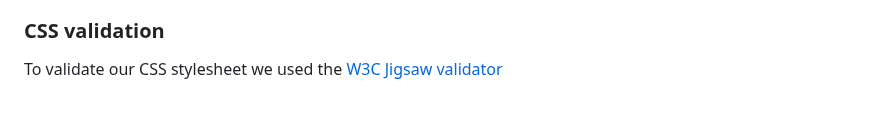
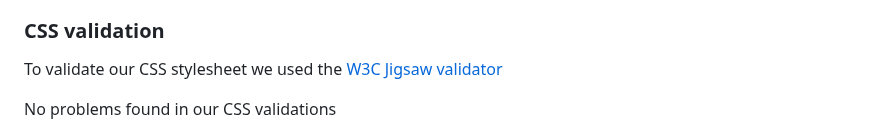
Before and after one commit to JamesBracken/Pro-Gainer, a Markdown page: testing.md, the part around one of its changes. GitHub-like rendering; blank space fills up the shorter version.

Commit message:
Testing: Add results CSS validation

```diff
--- a/testing.md
+++ b/testing.md
@@ -87,4 +87,6 @@ My profile page
 
 To validate our CSS stylesheet we used the [W3C Jigsaw validator](https://jigsaw.w3.org/css-validator/)
 
+No problems found in our CSS validations
+
 CSS Stylesheet
```
Also changed, not shown: other parts of testing.md (+1 -44 lines).
